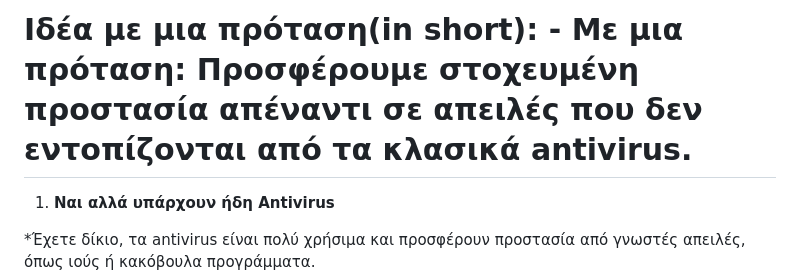
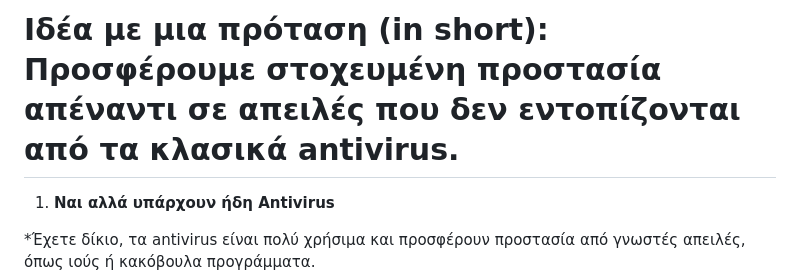
Before and after one commit to Unf0undedOmn1s/ethershield, a Markdown page: questions-answers.md, the part around the change. GitHub-like rendering.

```diff
--- a/questions-answers.md
+++ b/questions-answers.md
@@ -1,4 +1,4 @@
-# Ιδέα με μια πρόταση(in short): - Με μια πρόταση: Προσφέρουμε στοχευμένη προστασία απέναντι σε απειλές που δεν εντοπίζονται από τα κλασικά antivirus.
+# Ιδέα με μια πρόταση (in short): Προσφέρουμε στοχευμένη προστασία απέναντι σε απειλές που δεν εντοπίζονται από τα κλασικά antivirus.
 
 1. **Ναι αλλά υπάρχουν ήδη Antivirus**
 
```
